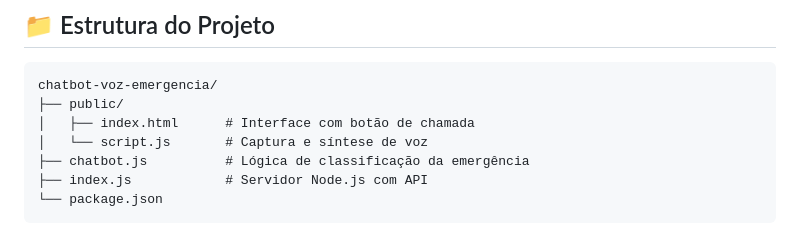
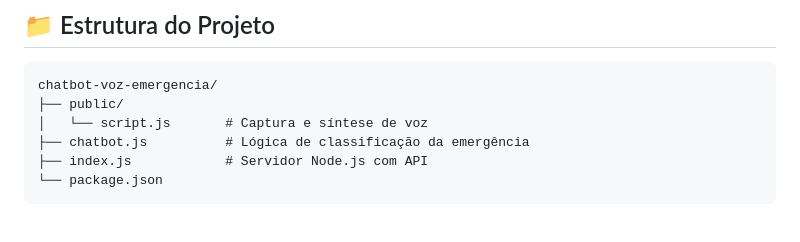
Before and after one commit to IsabelaCorredato/sosped, a Markdown page: README.md, the part around the change. GitHub-like rendering.

````diff
--- a/README.md
+++ b/README.md
@@ -58,7 +58,6 @@ Acesse [http://localhost:3000](http://localhost:3000) para iniciar a chamada com
 ```
 chatbot-voz-emergencia/
 ├── public/
-│   ├── index.html      # Interface com botão de chamada
 │   └── script.js       # Captura e síntese de voz
 ├── chatbot.js          # Lógica de classificação da emergência
 ├── index.js            # Servidor Node.js com API
````
